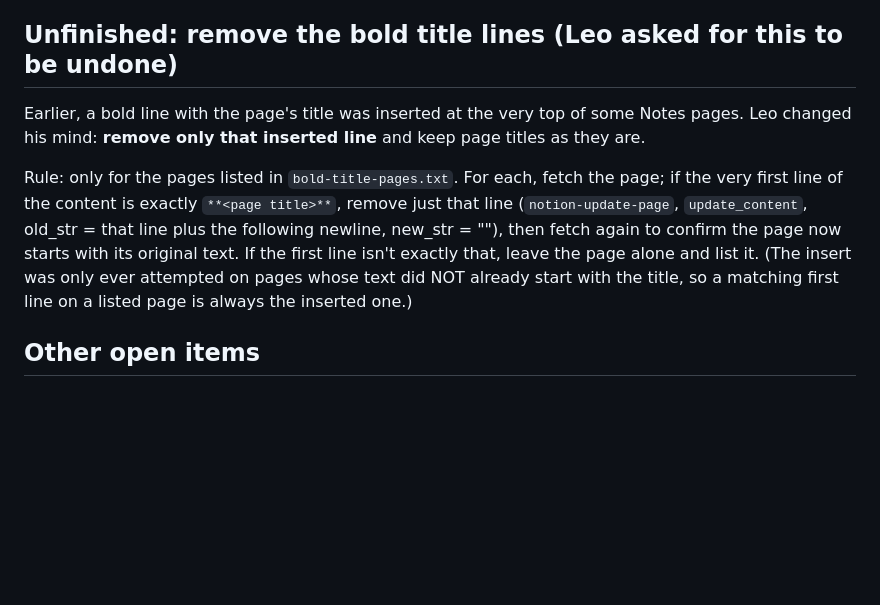
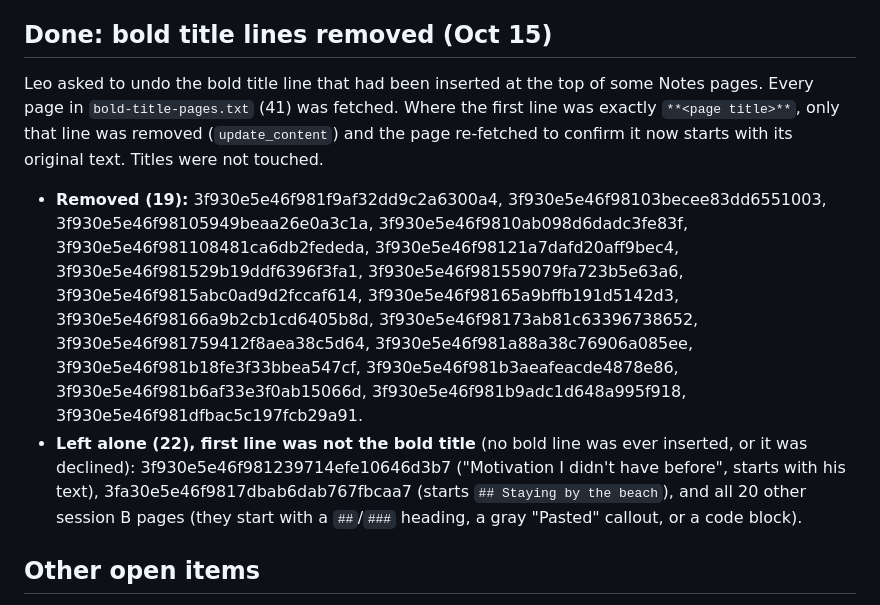
Before and after one commit to ldanielgouveia/Test, a Markdown page: notion-migration/STATUS.md, the part around the change. GitHub-like rendering; blank space fills up the shorter version.

Commit message:
Notion migration: record removal of inserted bold title lines
19 of 41 listed Notes pages had the inserted **<title>** first line removed;
the other 22 didn't start with it and were left alone.

Co-Authored-By: Claude Opus 5.5 <noreply@anthropic.com>
Claude-Session: https://claude.ai/code/session_01QqtVjmD3jrfoTwMzBrX8o3

```diff
--- a/notion-migration/STATUS.md
+++ b/notion-migration/STATUS.md
@@ -79,18 +79,28 @@ For each one, Leo duplicates the Board Template first and tells you which copy i
    (`update_properties`, one call per page; subagents in parallel work well).
 6. **Verify**: old database empty, link totals match the backup, spot-check pages.
 
-## Unfinished: remove the bold title lines (Leo asked for this to be undone)
+## Done: bold title lines removed (Oct 15)
 
-Earlier, a bold line with the page's title was inserted at the very top of some Notes pages.
-Leo changed his mind: **remove only that inserted line** and keep page titles as they are.
+Leo asked to undo the bold title line that had been inserted at the top of some Notes pages.
+Every page in `bold-title-pages.txt` (41) was fetched. Where the first line was exactly
+`**<page title>**`, only that line was removed (`update_content`) and the page re-fetched to
+confirm it now starts with its original text. Titles were not touched.
 
-Rule: only for the pages listed in `bold-title-pages.txt`. For each, fetch the page; if the
-very first line of the content is exactly `**<page title>**`, remove just that line
-(`notion-update-page`, `update_content`, old_str = that line plus the following newline,
-new_str = ""), then fetch again to confirm the page now starts with its original text. If the
-first line isn't exactly that, leave the page alone and list it. (The insert was only ever
-attempted on pages whose text did NOT already start with the title, so a matching first line
-on a listed page is always the inserted one.)
+- **Removed (19):** 3f930e5e46f981f9af32dd9c2a6300a4, 3f930e5e46f98103becee83dd6551003,
+  3f930e5e46f98105949beaa26e0a3c1a, 3f930e5e46f9810ab098d6dadc3fe83f,
+  3f930e5e46f981108481ca6db2fededa, 3f930e5e46f98121a7dafd20aff9bec4,
+  3f930e5e46f981529b19ddf6396f3fa1, 3f930e5e46f981559079fa723b5e63a6,
+  3f930e5e46f9815abc0ad9d2fccaf614, 3f930e5e46f98165a9bffb191d5142d3,
+  3f930e5e46f98166a9b2cb1cd6405b8d, 3f930e5e46f98173ab81c63396738652,
+  3f930e5e46f981759412f8aea38c5d64, 3f930e5e46f981a88a38c76906a085ee,
+  3f930e5e46f981b18fe3f33bbea547cf, 3f930e5e46f981b3aeafeacde4878e86,
+  3f930e5e46f981b6af33e3f0ab15066d, 3f930e5e46f981b9adc1d648a995f918,
+  3f930e5e46f981dfbac5c197fcb29a91.
+- **Left alone (22), first line was not the bold title** (no bold line was ever inserted, or
+  it was declined): 3f930e5e46f981239714efe10646d3b7 ("Motivation I didn't have before",
+  starts with his text), 3fa30e5e46f9817dbab6dab767fbcaa7 (starts `## Staying by the beach`),
+  and all 20 other session B pages (they start with a `##`/`###` heading, a gray "Pasted"
+  callout, or a code block).
 
 ## Other open items
 
```
